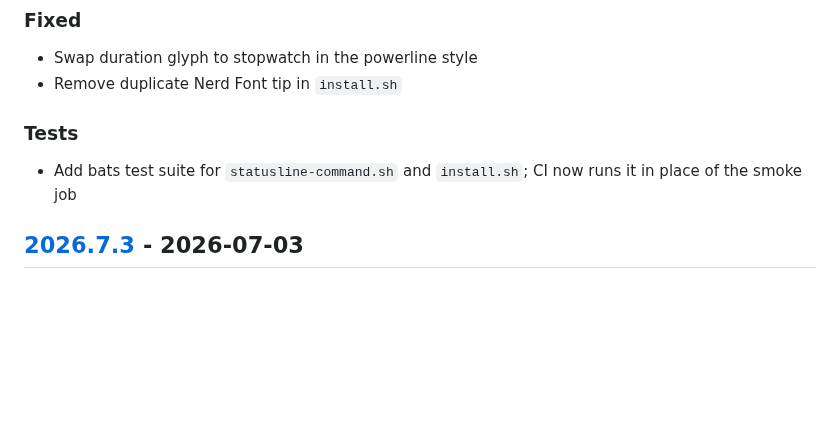
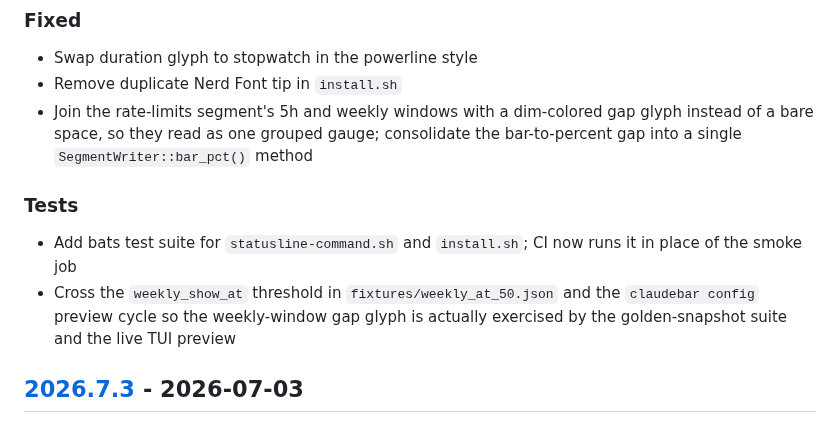
Before and after one commit to micschr0/claudebar, a Markdown page: CHANGELOG.md, the part around the change. Rendered like a GitHub page; blank space fills up the shorter version.

Commit message:
docs(changelog): log window_gap fix and coverage-gap follow-up

```diff
--- a/CHANGELOG.md
+++ b/CHANGELOG.md
@@ -10,9 +10,11 @@ and this project adheres to [Semantic Versioning](https://semver.org/spec/v2.0.0
 ### Fixed
 - Swap duration glyph to stopwatch in the powerline style
 - Remove duplicate Nerd Font tip in `install.sh`
+- Join the rate-limits segment's 5h and weekly windows with a dim-colored gap glyph instead of a bare space, so they read as one grouped gauge; consolidate the bar-to-percent gap into a single `SegmentWriter::bar_pct()` method
 
 ### Tests
 - Add bats test suite for `statusline-command.sh` and `install.sh`; CI now runs it in place of the smoke job
+- Cross the `weekly_show_at` threshold in `fixtures/weekly_at_50.json` and the `claudebar config` preview cycle so the weekly-window gap glyph is actually exercised by the golden-snapshot suite and the live TUI preview
 
 ## [2026.7.3] - 2026-07-03
 
```
